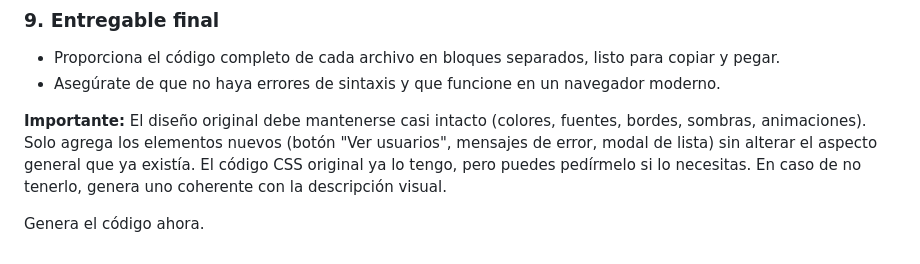
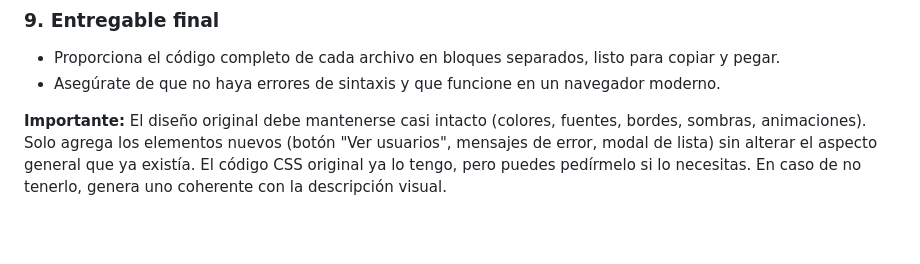
Before and after one commit to mizuulizan43567-wq/Eva-3, a Markdown page: README.md, the part around the change. GitHub-like rendering; blank space fills up the shorter version.

```diff
--- a/README.md
+++ b/README.md
@@ -70,5 +70,3 @@ Genera tres archivos:
 - Asegúrate de que no haya errores de sintaxis y que funcione en un navegador moderno.
 
 **Importante:** El diseño original debe mantenerse casi intacto (colores, fuentes, bordes, sombras, animaciones). Solo agrega los elementos nuevos (botón "Ver usuarios", mensajes de error, modal de lista) sin alterar el aspecto general que ya existía. El código CSS original ya lo tengo, pero puedes pedírmelo si lo necesitas. En caso de no tenerlo, genera uno coherente con la descripción visual.
-
-Genera el código ahora.
```
